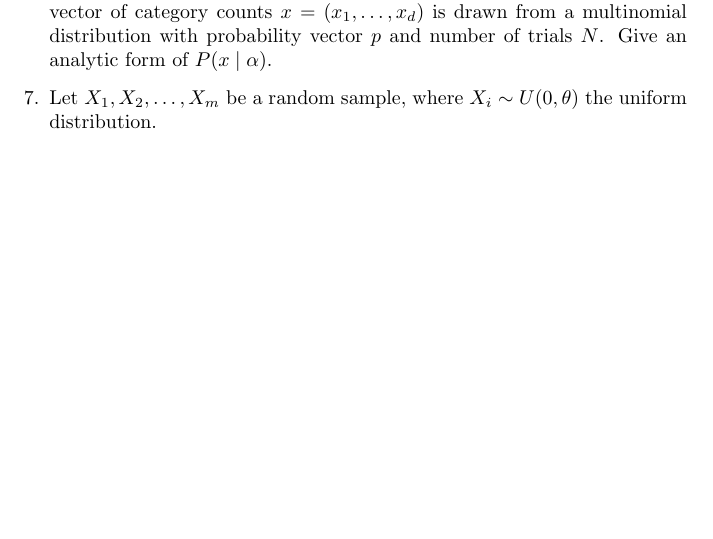
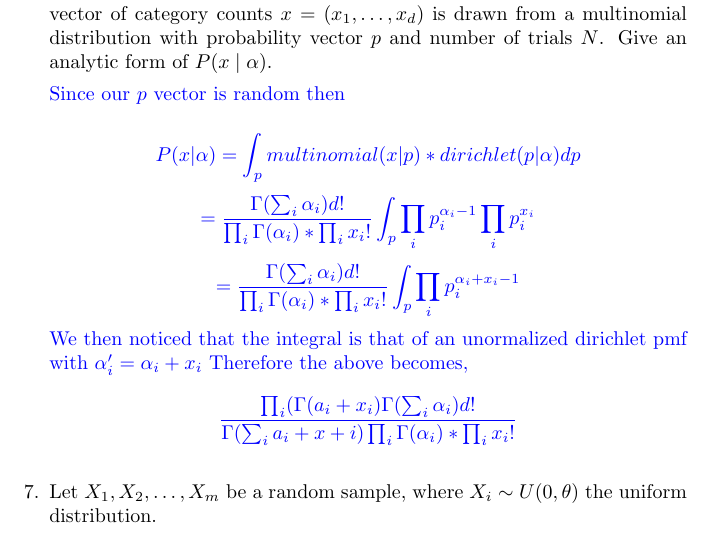
Before and after one commit to mhorowitzgelb/HWSpring2017, a LaTeX problem sheet (cs761/hw2/hw2.tex): part of page 5 of 8, cut so that both start at the same text, the shorter picture padded with empty space. Compiled offline with pdfLaTeX.

Commit message:
Finished dirchlet problem for jerry

```diff
--- a/cs761/hw2/hw2.tex
+++ b/cs761/hw2/hw2.tex
@@ -220,6 +220,23 @@ Then since $z_1, z_2$ are constrained and $z_3, z_4$ are free, then by setting $
 Consider the following process.  A probability vector $p=(p_1, \ldots, p_d)$ is drawn from a Dirichlet distribution with parameter vector $\alpha$.
 Then, a vector of category counts $x=(x_1, \ldots, x_d)$ is drawn from a multinomial distribution with probability vector $p$ and number of trials $N$. Give an analytic form of $P(x \mid \alpha)$.
 
+\color{blue}
+Since our $p$ vector is random then
+
+$$P(x | \alpha) = \int_p multinomial(x | p) * dirichlet(p|\alpha) dp $$
+$$
+=\frac{\Gamma(\sum_i \alpha_i)d!}{\prod_i\Gamma(\alpha_i)*\prod_i x_i !} \int_p \prod_i p_i ^ {\alpha_i -1} \prod_i p_i ^{x_i}
+$$
+$$
+=\frac{\Gamma(\sum_i \alpha_i)d!}{\prod_i\Gamma(\alpha_i)*\prod_i x_i !} \int_p \prod_i p_i ^ {\alpha_i + x_i -1}
+$$
+We then noticed that the integral is that of an unormalized dirichlet pmf with $\alpha_i' = \alpha_i + x_i$
+Therefore the above becomes,
+$$
+\frac{\prod_i(\Gamma(a_i + x_i)\Gamma(\sum_i \alpha_i)d!}{\Gamma(\sum_i a_i + x+i) \prod_i\Gamma(\alpha_i)*\prod_i x_i !}
+$$
+
+\color{black}
 \item
 Let $X_1, X_2, \ldots, X_m$ be a random sample, where $X_i \sim U(0,\theta)$ the uniform distribution.
 \begin{itemize}
```
Also changed, not shown: cs761/hw2/hw2.pdf, 2 other files.
